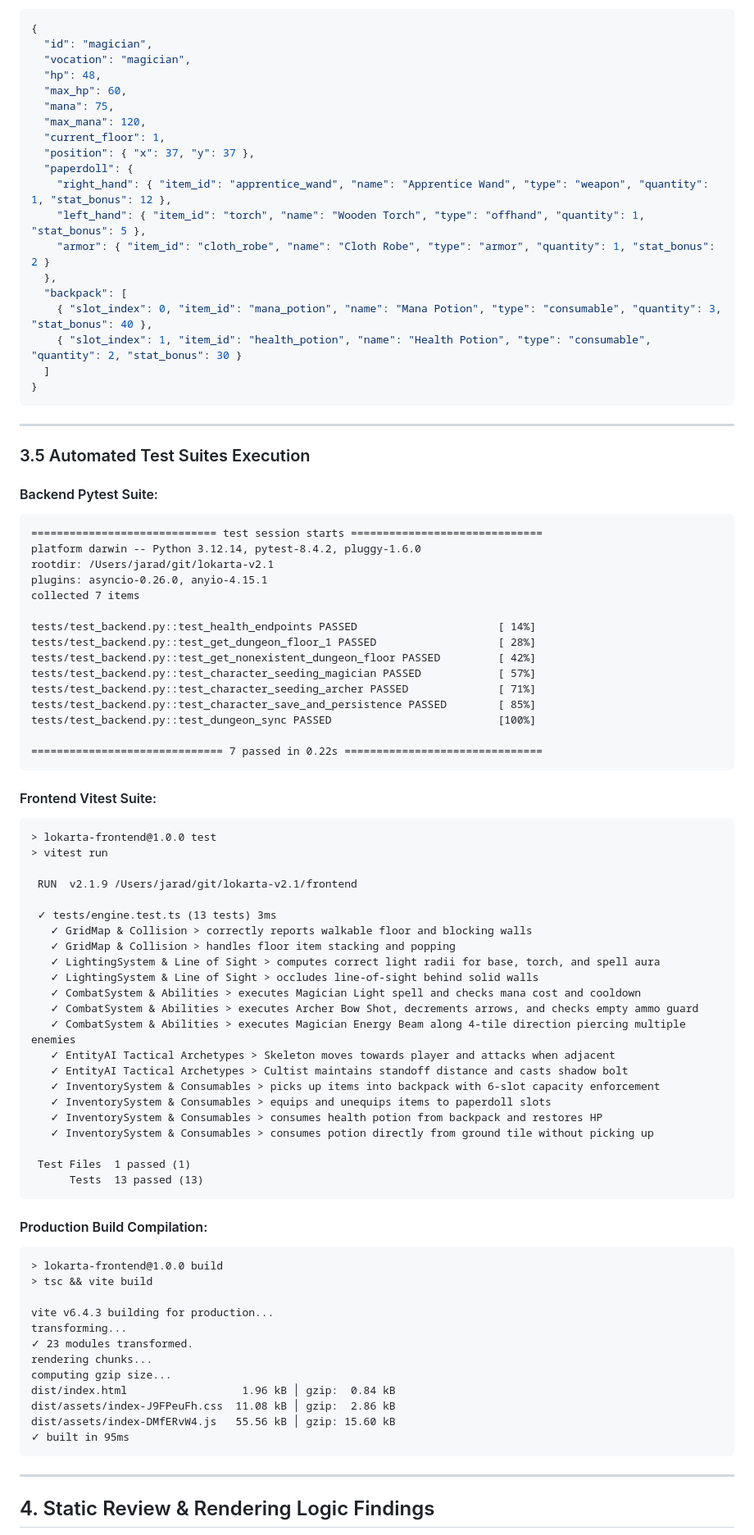
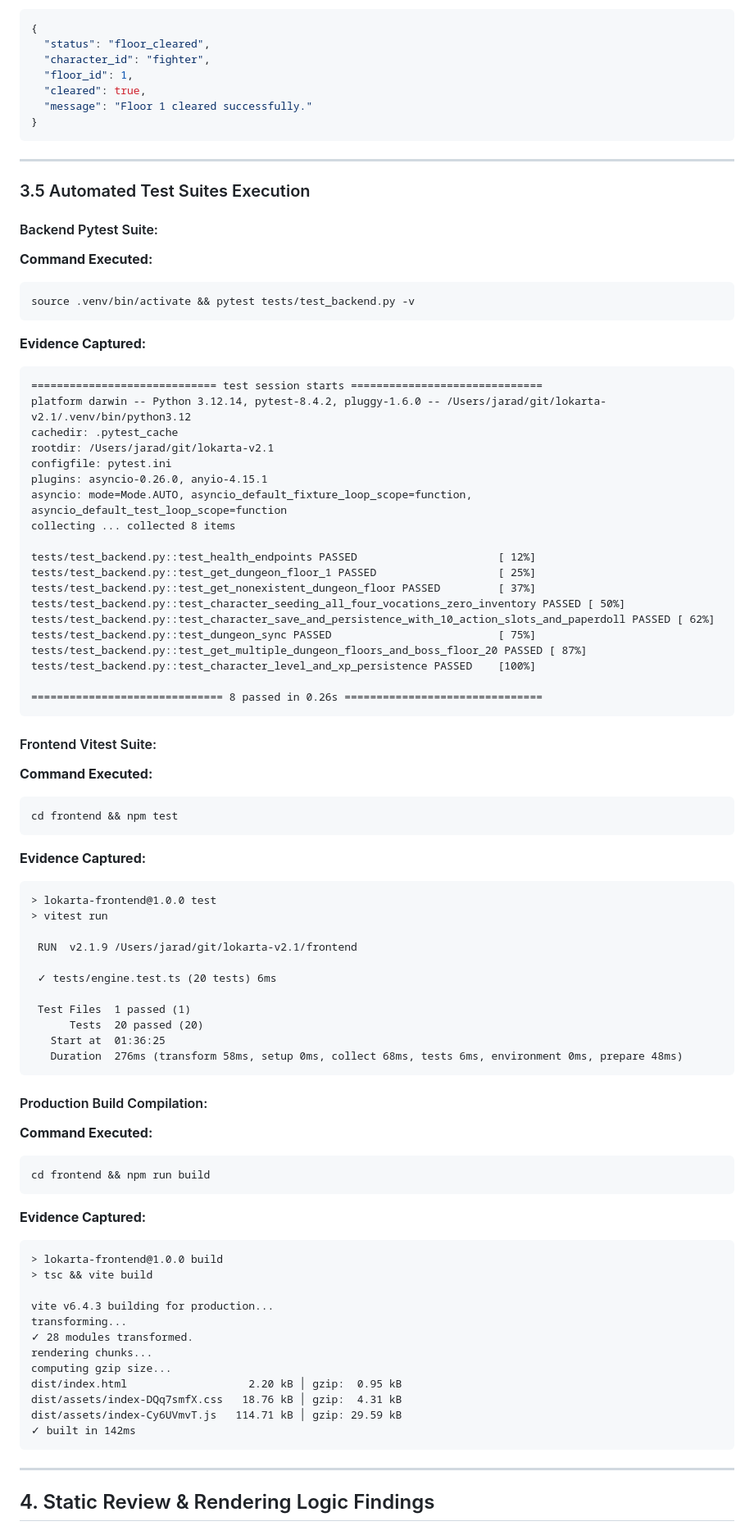
Before and after one commit to jpeckenpaugh/lokarta-v2, a Markdown page: docs/verification-report.md, the part around one of its changes. Shown at 82% size. Rendered like a GitHub page.

````diff
--- a/docs/verification-report.md
+++ b/docs/verification-report.md
@@ -262,22 +338,10 @@ curl -s http://127.0.0.1:8000/api/characters/magician
 ```json
 {
-  "id": "magician",
-  "vocation": "magician",
-  "hp": 48,
-  "max_hp": 60,
-  "mana": 75,
-  "max_mana": 120,
-  "current_floor": 1,
-  "position": { "x": 37, "y": 37 },
-  "paperdoll": {
-    "right_hand": { "item_id": "apprentice_wand", "name": "Apprentice Wand", "type": "weapon", "quantity": 1, "stat_bonus": 12 },
-    "left_hand": { "item_id": "torch", "name": "Wooden Torch", "type": "offhand", "quantity": 1, "stat_bonus": 5 },
-    "armor": { "item_id": "cloth_robe", "name": "Cloth Robe", "type": "armor", "quantity": 1, "stat_bonus": 2 }
-  },
-  "backpack": [
-    { "slot_index": 0, "item_id": "mana_potion", "name": "Mana Potion", "type": "consumable", "quantity": 3, "stat_bonus": 40 },
-    { "slot_index": 1, "item_id": "health_potion", "name": "Health Potion", "type": "consumable", "quantity": 2, "stat_bonus": 30 }
-  ]
+  "status": "floor_cleared",
+  "character_id": "fighter",
+  "floor_id": 1,
+  "cleared": true,
+  "message": "Floor 1 cleared successfully."
 }
 ```
 
@@ -286,64 +350,72 @@ curl -s http://127.0.0.1:8000/api/characters/magician
 ### 3.5 Automated Test Suites Execution
 
 #### Backend Pytest Suite:
+**Command Executed:**
+```bash
+source .venv/bin/activate && pytest tests/test_backend.py -v
+```
+**Evidence Captured:**
 ```text
 ============================= test session starts ==============================
-platform darwin -- Python 3.12.14, pytest-8.4.2, pluggy-1.6.0
+platform darwin -- Python 3.12.14, pytest-8.4.2, pluggy-1.6.0 -- /Users/jarad/git/lokarta-v2.1/.venv/bin/python3.12
+cachedir: .pytest_cache
 rootdir: /Users/jarad/git/lokarta-v2.1
+configfile: pytest.ini
 plugins: asyncio-0.26.0, anyio-4.15.1
-collected 7 items
+asyncio: mode=Mode.AUTO, asyncio_default_fixture_loop_scope=function, asyncio_default_test_loop_scope=function
+collecting ... collected 8 items
 
-tests/test_backend.py::test_health_endpoints PASSED                      [ 14%]
-tests/test_backend.py::test_get_dungeon_floor_1 PASSED                   [ 28%]
-tests/test_backend.py::test_get_nonexistent_dungeon_floor PASSED         [ 42%]
-tests/test_backend.py::test_character_seeding_magician PASSED            [ 57%]
-tests/test_backend.py::test_character_seeding_archer PASSED              [ 71%]
-tests/test_backend.py::test_character_save_and_persistence PASSED        [ 85%]
-tests/test_backend.py::test_dungeon_sync PASSED                          [100%]
+tests/test_backend.py::test_health_endpoints PASSED                      [ 12%]
+tests/test_backend.py::test_get_dungeon_floor_1 PASSED                   [ 25%]
+tests/test_backend.py::test_get_nonexistent_dungeon_floor PASSED         [ 37%]
+tests/test_backend.py::test_character_seeding_all_four_vocations_zero_inventory PASSED [ 50%]
+tests/test_backend.py::test_character_save_and_persistence_with_10_action_slots_and_paperdoll PASSED [ 62%]
+tests/test_backend.py::test_dungeon_sync PASSED                          [ 75%]
+tests/test_backend.py::test_get_multiple_dungeon_floors_and_boss_floor_20 PASSED [ 87%]
+tests/test_backend.py::test_character_level_and_xp_persistence PASSED    [100%]
 
-============================== 7 passed in 0.22s ===============================
+============================== 8 passed in 0.26s ===============================
 ```
 
 #### Frontend Vitest Suite:
+**Command Executed:**
+```bash
+cd frontend && npm test
+```
+**Evidence Captured:**
 ```text
 > lokarta-frontend@1.0.0 test
 > vitest run
 
  RUN  v2.1.9 /Users/jarad/git/lokarta-v2.1/frontend
 
- ✓ tests/engine.test.ts (13 tests) 3ms
-   ✓ GridMap & Collision > correctly reports walkable floor and blocking walls
-   ✓ GridMap & Collision > handles floor item stacking and popping
-   ✓ LightingSystem & Line of Sight > computes correct light radii for base, torch, and spell aura
-   ✓ LightingSystem & Line of Sight > occludes line-of-sight behind solid walls
-   ✓ CombatSystem & Abilities > executes Magician Light spell and checks mana cost and cooldown
-   ✓ CombatSystem & Abilities > executes Archer Bow Shot, decrements arrows, and checks empty ammo guard
-   ✓ CombatSystem & Abilities > executes Magician Energy Beam along 4-tile direction piercing multiple enemies
-   ✓ EntityAI Tactical Archetypes > Skeleton moves towards player and attacks when adjacent
-   ✓ EntityAI Tactical Archetypes > Cultist maintains standoff distance and casts shadow bolt
-   ✓ InventorySystem & Consumables > picks up items into backpack with 6-slot capacity enforcement
-   ✓ InventorySystem & Consumables > equips and unequips items to paperdoll slots
-   ✓ InventorySystem & Consumables > consumes health potion from backpack and restores HP
-   ✓ InventorySystem & Consumables > consumes potion directly from ground tile without picking up
+ ✓ tests/engine.test.ts (20 tests) 6ms
 
  Test Files  1 passed (1)
-      Tests  13 passed (13)
+      Tests  20 passed (20)
+   Start at  01:36:25
+   Duration  276ms (transform 58ms, setup 0ms, collect 68ms, tests 6ms, environment 0ms, prepare 48ms)
 ```
 
 #### Production Build Compilation:
+**Command Executed:**
+```bash
+cd frontend && npm run build
+```
+**Evidence Captured:**
 ```text
 > lokarta-frontend@1.0.0 build
 > tsc && vite build
 
 vite v6.4.3 building for production...
 transforming...
-✓ 23 modules transformed.
+✓ 28 modules transformed.
 rendering chunks...
 computing gzip size...
-dist/index.html                  1.96 kB │ gzip:  0.84 kB
-dist/assets/index-J9FPeuFh.css  11.08 kB │ gzip:  2.86 kB
-dist/assets/index-DMfERvW4.js   55.56 kB │ gzip: 15.60 kB
-✓ built in 95ms
+dist/index.html                   2.20 kB │ gzip:  0.95 kB
+dist/assets/index-DQq7smfX.css   18.76 kB │ gzip:  4.31 kB
+dist/assets/index-Cy6UVmvT.js   114.71 kB │ gzip: 29.59 kB
+✓ built in 142ms
 ```
 
 ---
````
Also changed, not shown: other parts of docs/verification-report.md (+295 -210 lines), summaries/08-verification.md (+27 -21 lines).
